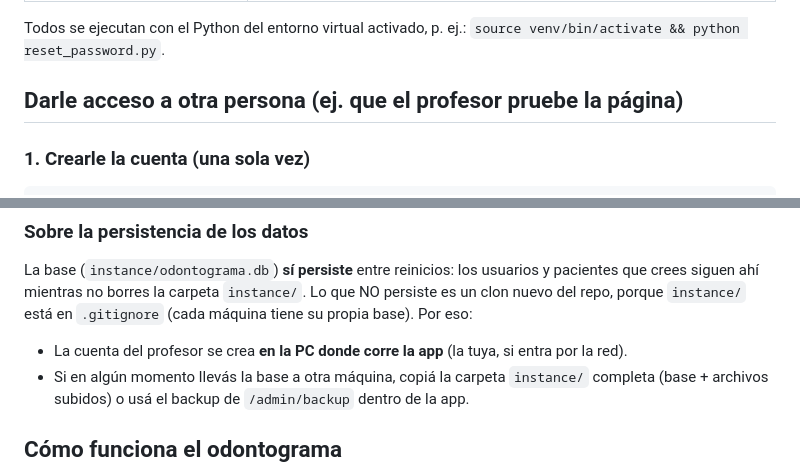
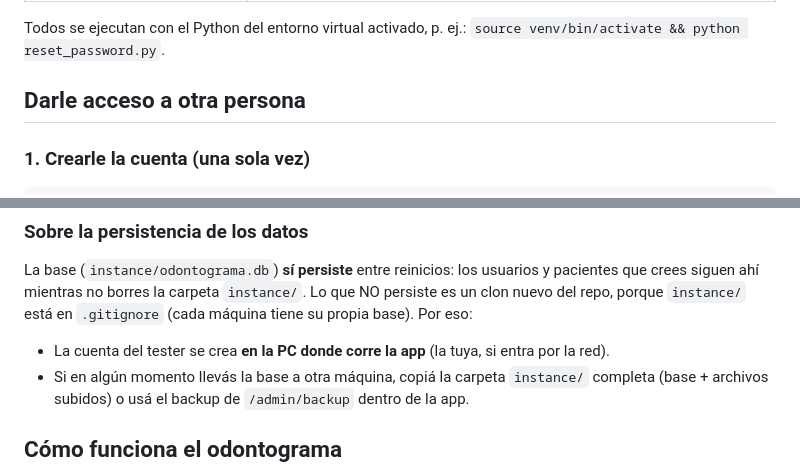
Before and after one commit to fzgabriel26-beep/kibax-app, a Markdown page: README.md, 2 parts joined by grey strips. Drawn GitHub-style.

```diff
--- a/README.md
+++ b/README.md
@@ -174,7 +174,7 @@ porque la app lee el `.env` solo al arrancar.
 Todos se ejecutan con el Python del entorno virtual activado, p. ej.:
 `source venv/bin/activate && python reset_password.py`.
 
-## Darle acceso a otra persona (ej. que el profesor pruebe la página)
+## Darle acceso a otra persona
 
 ### 1. Crearle la cuenta (una sola vez)
 
@@ -211,7 +211,7 @@ y pacientes que crees siguen ahí mientras no borres la carpeta `instance/`. Lo
 que NO persiste es un clon nuevo del repo, porque `instance/` está en
 `.gitignore` (cada máquina tiene su propia base). Por eso:
 
-- La cuenta del profesor se crea **en la PC donde corre la app** (la tuya, si
+- La cuenta del tester se crea **en la PC donde corre la app** (la tuya, si
   entra por la red).
 - Si en algún momento llevás la base a otra máquina, copiá la carpeta
   `instance/` completa (base + archivos subidos) o usá el backup de
```
